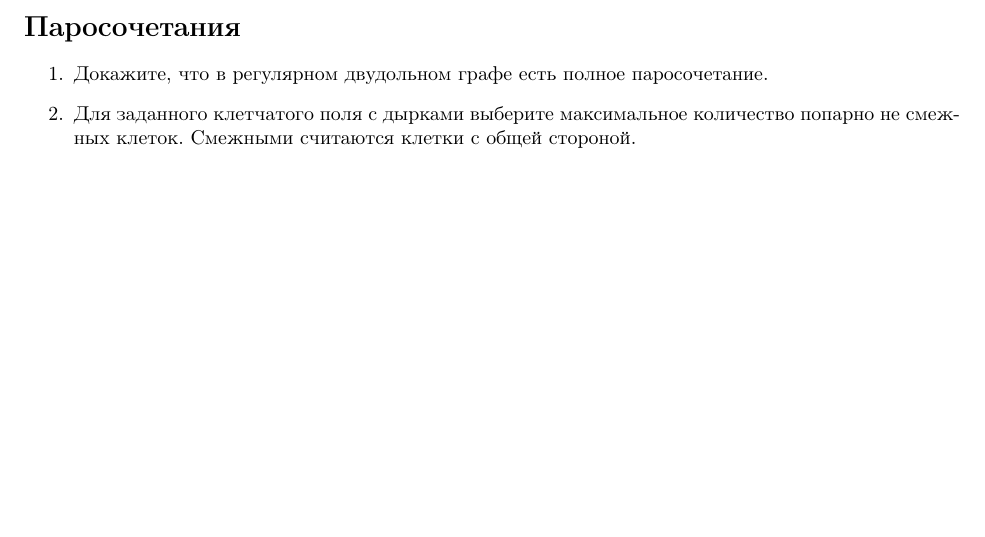
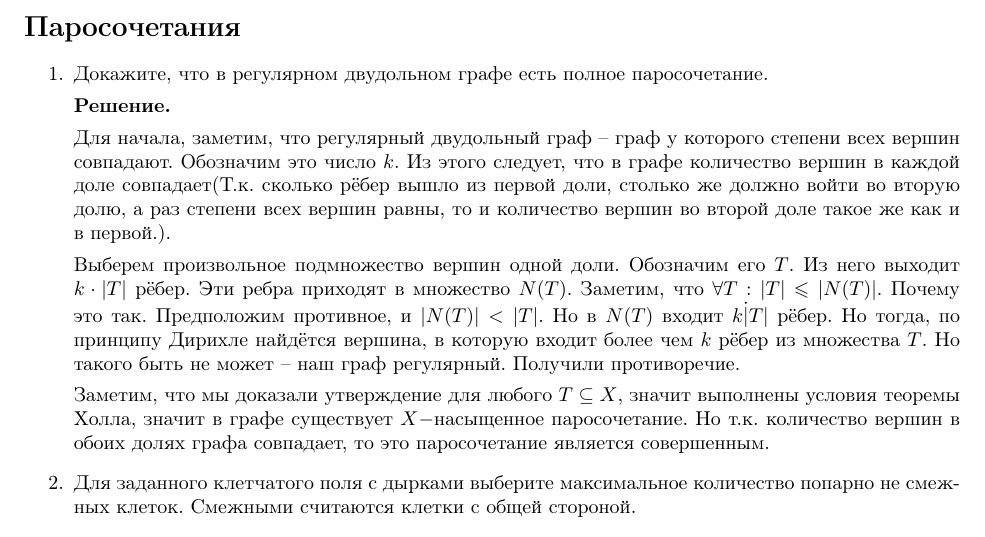
Before and after one commit to bibaev/algo-spring, a LaTeX document (ha/Report.tex, which reads ha/ha/ha10.tex): part of the page, cut so that both start at the same text, the shorter picture padded with empty space. Compiled offline with pdfLaTeX.

Commit message:
Add solution for task 1.

```diff
--- a/ha/ha/ha10.tex
+++ b/ha/ha/ha10.tex
@@ -1,6 +1,24 @@
 \section*{Паросочетания}
 \begin{enumerate}
 	\item Докажите, что в регулярном двудольном графе есть полное паросочетание.
+
+	\textbf{Решение.}
+
+	Для начала, заметим, что регулярный двудольный граф -- граф у которого степени всех вершин совпадают. Обозначим
+	это число $k$. Из этого следует, что в графе количество вершин в каждой доле совпадает(Т.к. сколько рёбер вышло
+	из первой доли, столько же должно войти во вторую долю, а раз степени всех вершин равны, то и количество
+	вершин во второй доле такое же как и в первой.).
+
+	Выберем произвольное подмножество вершин одной доли. Обозначим его $T$. Из него выходит $k \cdot |T|$ рёбер.
+	Эти ребра приходят в множество $N(T)$. Заметим, что $\forall T: |T|\leqslant |N(T)|$. Почему это так.
+	Предположим противное, и $|N(T)| < |T|$. Но в $N(T)$ входит $k \dot |T|$ рёбер. Но тогда, по принципу Дирихле
+	найдётся вершина, в которую входит более чем $k$ рёбер из множества $T$. Но такого быть не может -- наш
+	граф регулярный. Получили противоречие.
+
+	Заметим, что мы доказали утверждение для любого $T \subseteq X$, значит выполнены условия теоремы Холла,
+	значит в графе существует $X-$насыщенное паросочетание. Но т.к. количество вершин в обоих долях графа
+	совпадает, то это паросочетание является совершенным.
+
 	\item Для заданного клетчатого поля с дырками выберите максимальное количество попарно не смежных клеток.
 	Смежными считаются клетки с общей стороной.
 	\item Разбейте вершины ориентированного графа на циклы. Т.е. каждая вершина должна быть покрыта ровно одним
```
